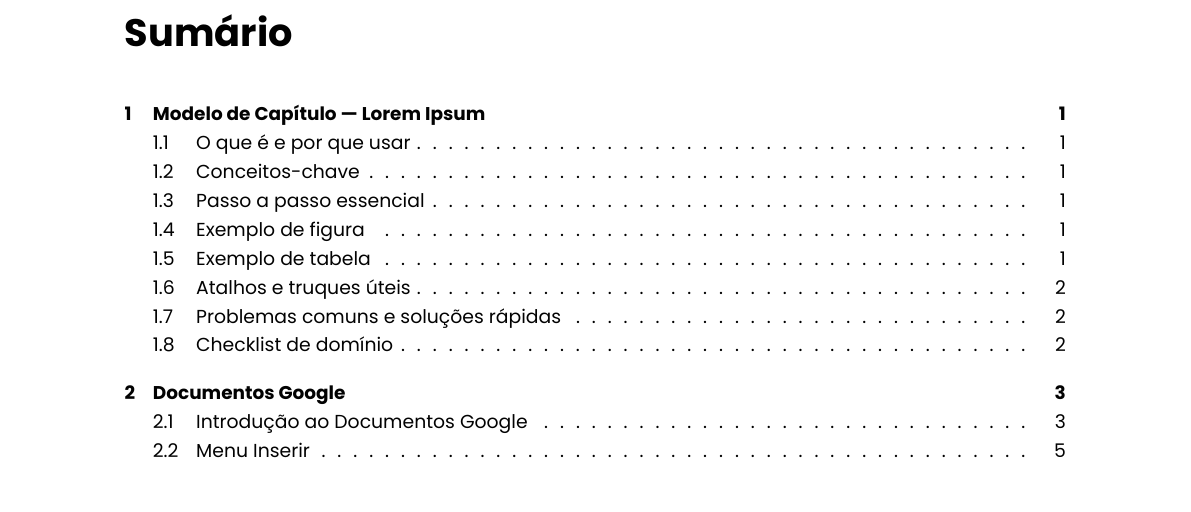
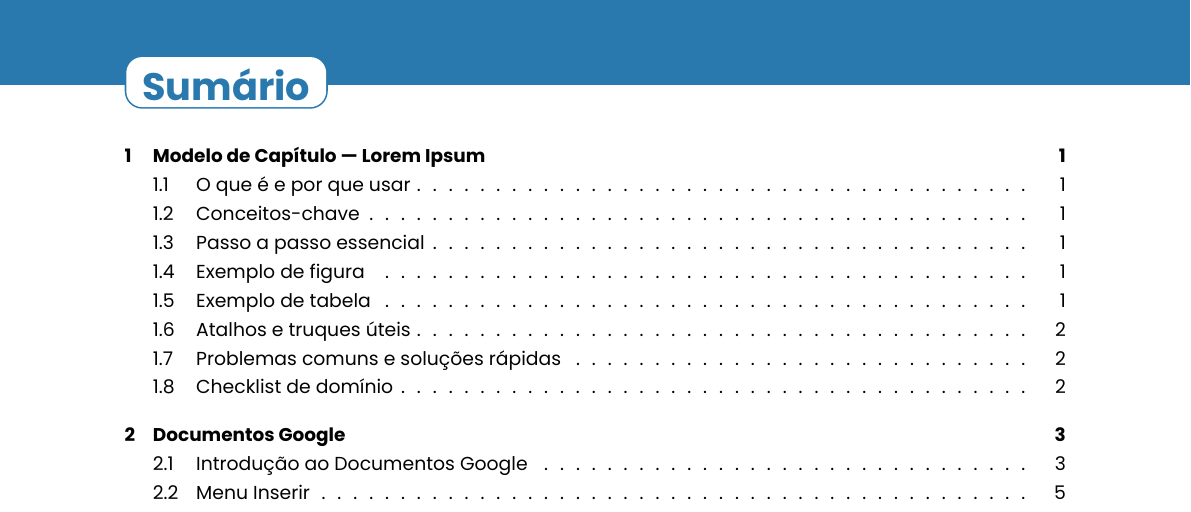
Before and after one commit to jeeboeira/google_para_todos, a LaTeX document (main.tex): part of page 2 of 12, cut so that both start at the same text. Compiled offline with XeLaTeX.

Commit message:
Melhorado formatação e estilo do título dos capítulos

```diff
--- a/main.tex
+++ b/main.tex
@@ -52,13 +52,7 @@
 \usepackage{titlesec}
 \usepackage{float}
 \usepackage[backend=biber,style=authoryear]{biblatex}
-
-% ---- Remove o rótulo do capítulo na página (fica só o título "Introdução")
-\titleformat{\chapter}[hang]
-  {\bfseries\Huge} % estilo do título
-  {\thechapter.}               % <-- sem rótulo ("Capítulo 2")
-  {0.37em}
-  {}
+\usepackage{etoolbox}
 
 % Ajustar espaçamentos acima/abaixo do título do capítulo
 \titlespacing*{\chapter}{0pt}{-1ex}{2ex}
@@ -80,6 +74,8 @@
 \definecolor{ggreen}{HTML}{0F9D58}
 \definecolor{gyellow}{HTML}{F4B400}
 \definecolor{gred}{HTML}{DB4437}
+\definecolor{chaptercolor}{HTML}{2E86C1}
+
 
 % ---- Hyperlinks
 
@@ -131,6 +127,45 @@
 \newcommand{\tecla}[1]{\fbox{#1}}
 \newcommand{\produto}[1]{\textbf{#1}} % destacar nome de ferramenta
 
+\newcommand{\ChapterTitleFormat}[1]{
+	\ifcsdef{@toclevel@chapter}{
+		#1
+	}{
+		% ---- Cria a faixa colorida ---
+		\begin{tikzpicture}[remember picture,overlay]
+			\fill[chaptercolor!90!black]
+			(current page.north west)
+			rectangle
+			([yshift=-1.5cm]current page.north east); % --- Controla o tamanho dela
+		\end{tikzpicture}
+		% --- Controla o quão pra cima o título do capítulo deve estar
+		\vspace*{-2.6cm}
+
+		\tcbox[
+		colback=white,
+		colframe=chaptercolor!90!black,
+		boxrule=0.8pt,
+		arc=8pt, % -- Controla a curvatura das bordas
+		left=8pt,right=8pt,top=6pt,bottom=3pt, % --- Controla o padding interno
+		boxsep=0pt,
+		enhanced,
+		]{
+			\ifnum\value{chapter}>0
+				{\huge\textcolor{chaptercolor!90!black}{\bfseries \thechapter. #1}}% -- Com númeral
+			\else
+				{\huge\textcolor{chaptercolor!90!black}{\bfseries #1}}% --- Sem númeral
+			\fi
+		}
+		% --- Controla o quão pra cima o texto do elemento seguinte deve estar
+		\vspace{-1.2cm}
+	}
+}
+
+\titleformat{\chapter}[block]
+{\large\bfseries\color{black}} % Formatação base
+{} % label
+{0pt} % sep
+{\ChapterTitleFormat}
 
 \begin{document}
 
```
Also changed, not shown: main.pdf, 1 other file.
